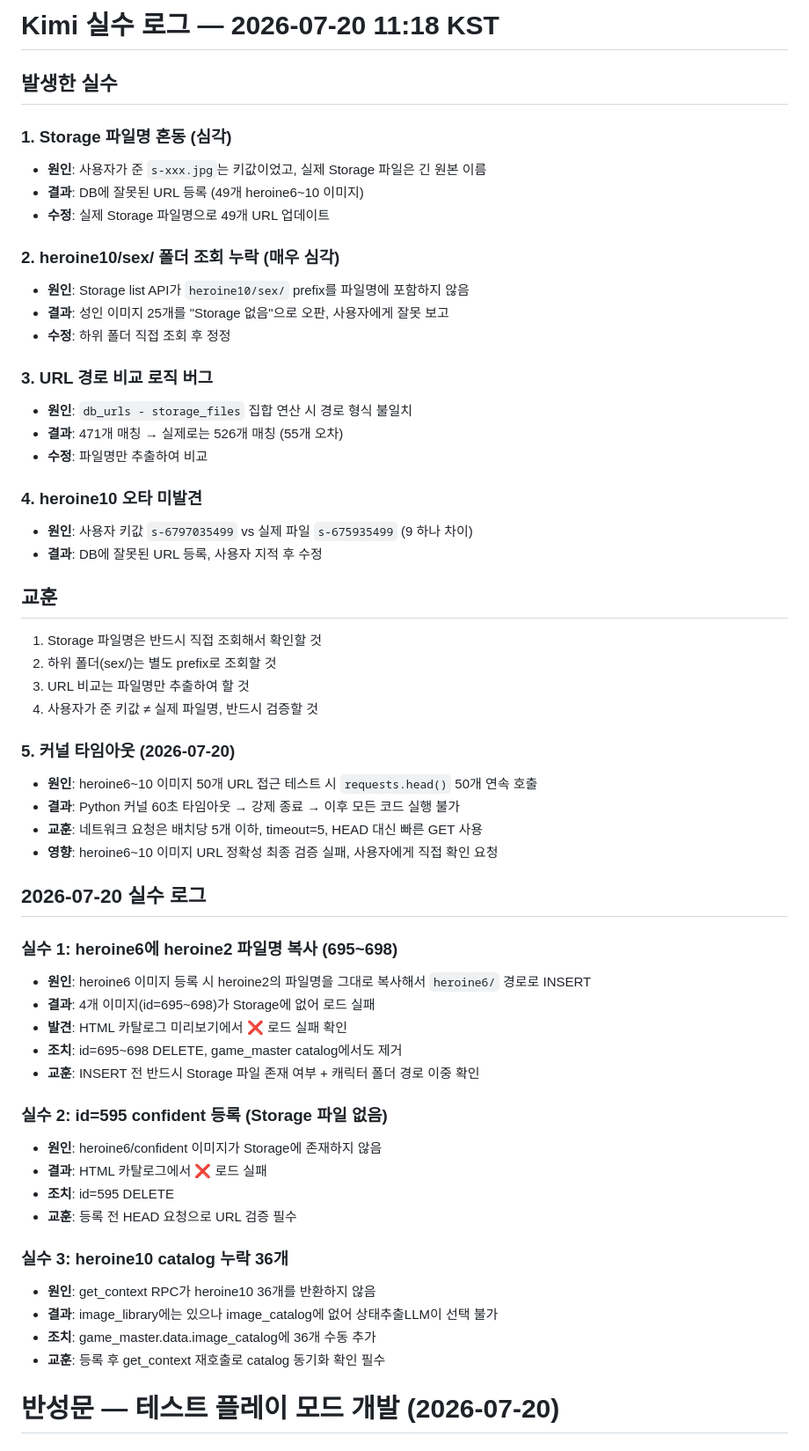
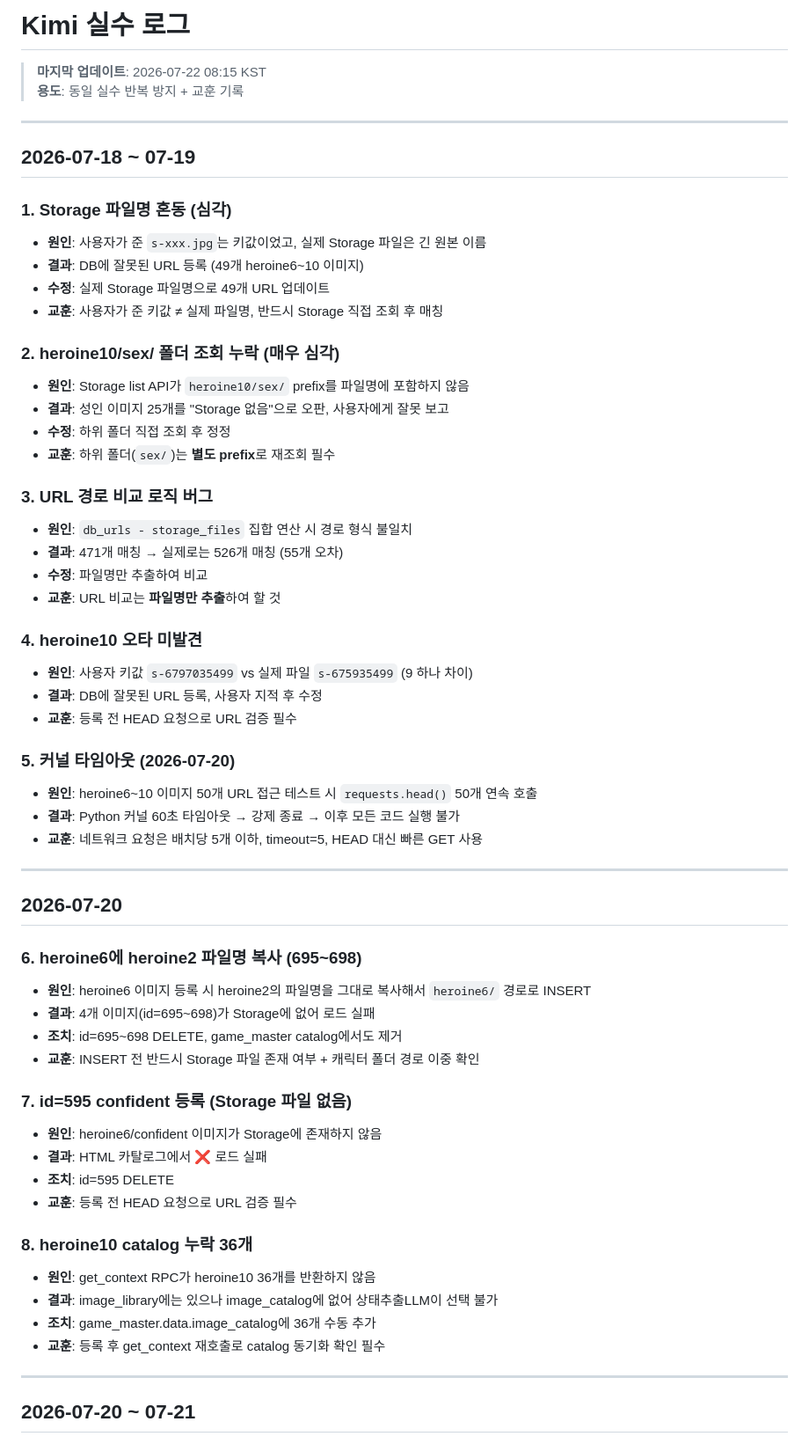
Before and after one commit to zeroslove-ai/py-all, a Markdown page: kimi_mistakes/README.md, the part around one of its changes. Shown at 88% size. Rendered like a GitHub page.

Commit message:
docs: kimi_mistakes/README.md 업데이트 (v3, 2026-07-22)
- 16개 실수 항목으로 확장 (07-18 ~ 07-22)
- 이미지 시스템, YML 안정화, 상태추출LLM, 플레이어 정보, TTS 등 추가
- 실수 방지 체크리스트 12개 항목 최종 정리

```diff
--- a/kimi_mistakes/README.md
+++ b/kimi_mistakes/README.md
@@ -1,61 +1,63 @@
-# Kimi 실수 로그 — 2026-07-20 11:18 KST
+# Kimi 실수 로그
 
-## 발생한 실수
+> **마지막 업데이트**: 2026-07-22 08:15 KST
+> **용도**: 동일 실수 반복 방지 + 교훈 기록
+
+---
+
+## 2026-07-18 ~ 07-19
 
 ### 1. Storage 파일명 혼동 (심각)
 - **원인**: 사용자가 준 `s-xxx.jpg`는 키값이었고, 실제 Storage 파일은 긴 원본 이름
 - **결과**: DB에 잘못된 URL 등록 (49개 heroine6~10 이미지)
 - **수정**: 실제 Storage 파일명으로 49개 URL 업데이트
+- **교훈**: 사용자가 준 키값 ≠ 실제 파일명, 반드시 Storage 직접 조회 후 매칭
 
 ### 2. heroine10/sex/ 폴더 조회 누락 (매우 심각)
 - **원인**: Storage list API가 `heroine10/sex/` prefix를 파일명에 포함하지 않음
 - **결과**: 성인 이미지 25개를 "Storage 없음"으로 오판, 사용자에게 잘못 보고
 - **수정**: 하위 폴더 직접 조회 후 정정
+- **교훈**: 하위 폴더(`sex/`)는 **별도 prefix**로 재조회 필수
 
 ### 3. URL 경로 비교 로직 버그
 - **원인**: `db_urls - storage_files` 집합 연산 시 경로 형식 불일치
 - **결과**: 471개 매칭 → 실제로는 526개 매칭 (55개 오차)
 - **수정**: 파일명만 추출하여 비교
+- **교훈**: URL 비교는 **파일명만 추출**하여 할 것
 
 ### 4. heroine10 오타 미발견
 - **원인**: 사용자 키값 `s-6797035499` vs 실제 파일 `s-675935499` (9 하나 차이)
 - **결과**: DB에 잘못된 URL 등록, 사용자 지적 후 수정
-
-## 교훈
-1. Storage 파일명은 반드시 직접 조회해서 확인할 것
-2. 하위 폴더(sex/)는 별도 prefix로 조회할 것
-3. URL 비교는 파일명만 추출하여 할 것
-4. 사용자가 준 키값 ≠ 실제 파일명, 반드시 검증할 것
-
+- **교훈**: 등록 전 HEAD 요청으로 URL 검증 필수
 
 ### 5. 커널 타임아웃 (2026-07-20)
 - **원인**: heroine6~10 이미지 50개 URL 접근 테스트 시 `requests.head()` 50개 연속 호출
 - **결과**: Python 커널 60초 타임아웃 → 강제 종료 → 이후 모든 코드 실행 불가
 - **교훈**: 네트워크 요청은 배치당 5개 이하, timeout=5, HEAD 대신 빠른 GET 사용
-- **영향**: heroine6~10 이미지 URL 정확성 최종 검증 실패, 사용자에게 직접 확인 요청
 
+---
 
-## 2026-07-20 실수 로그
+## 2026-07-20
 
-### 실수 1: heroine6에 heroine2 파일명 복사 (695~698)
+### 6. heroine6에 heroine2 파일명 복사 (695~698)
 - **원인**: heroine6 이미지 등록 시 heroine2의 파일명을 그대로 복사해서 `heroine6/` 경로로 INSERT
 - **결과**: 4개 이미지(id=695~698)가 Storage에 없어 로드 실패
-- **발견**: HTML 카탈로그 미리보기에서 ❌ 로드 실패 확인
 - **조치**: id=695~698 DELETE, game_master catalog에서도 제거
 - **교훈**: INSERT 전 반드시 Storage 파일 존재 여부 + 캐릭터 폴더 경로 이중 확인
 
-### 실수 2: id=595 confident 등록 (Storage 파일 없음)
+### 7. id=595 confident 등록 (Storage 파일 없음)
 - **원인**: heroine6/confident 이미지가 Storage에 존재하지 않음
 - **결과**: HTML 카탈로그에서 ❌ 로드 실패
 - **조치**: id=595 DELETE
 - **교훈**: 등록 전 HEAD 요청으로 URL 검증 필수
 
-### 실수 3: heroine10 catalog 누락 36개
+### 8. heroine10 catalog 누락 36개
 - **원인**: get_context RPC가 heroine10 36개를 반환하지 않음
 - **결과**: image_library에는 있으나 image_catalog에 없어 상태추출LLM이 선택 불가
 - **조치**: game_master.data.image_catalog에 36개 수동 추가
 - **교훈**: 등록 후 get_context 재호출로 catalog 동기화 확인 필수
 
+---
 
-# 반성문 — 테스트 플레이 모드 개발 (2026-07-20)
+## 2026-07-20 ~ 07-21
 
```
Also changed, not shown: other parts of kimi_mistakes/README.md (+66 -35 lines).
